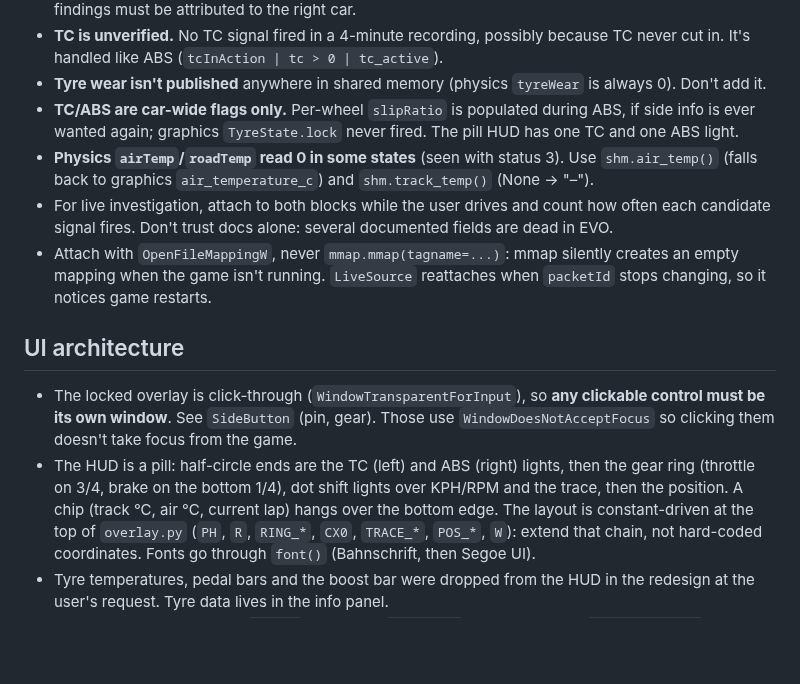
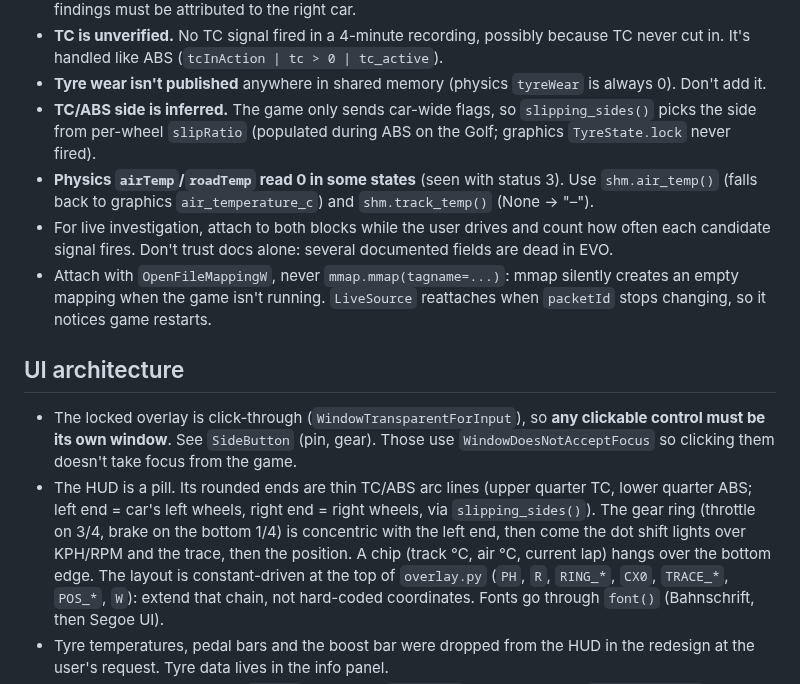
Before and after one commit to blueratdota/ace-overlay, a Markdown page: CLAUDE.md, the part around the change. Drawn GitHub-style; blank space fills up the shorter version.

```diff
--- a/CLAUDE.md
+++ b/CLAUDE.md
@@ -51,8 +51,8 @@ python -m venv .venv && .venv\Scripts\pip install -e .[build,dev]
 - **TC is unverified.** No TC signal fired in a 4-minute recording, possibly because TC never cut in.
   It's handled like ABS (`tcInAction | tc > 0 | tc_active`).
 - **Tyre wear isn't published** anywhere in shared memory (physics `tyreWear` is always 0). Don't add it.
-- **TC/ABS are car-wide flags only.** Per-wheel `slipRatio` is populated during ABS, if side info is
-  ever wanted again; graphics `TyreState.lock` never fired. The pill HUD has one TC and one ABS light.
+- **TC/ABS side is inferred.** The game only sends car-wide flags, so `slipping_sides()` picks the
+  side from per-wheel `slipRatio` (populated during ABS on the Golf; graphics `TyreState.lock` never fired).
 - **Physics `airTemp`/`roadTemp` read 0 in some states** (seen with status 3). Use `shm.air_temp()`
   (falls back to graphics `air_temperature_c`) and `shm.track_temp()` (None → "–").
 - For live investigation, attach to both blocks while the user drives and count how often each
@@ -66,9 +66,10 @@ python -m venv .venv && .venv\Scripts\pip install -e .[build,dev]
 - The locked overlay is click-through (`WindowTransparentForInput`), so **any clickable control must
   be its own window**. See `SideButton` (pin, gear). Those use `WindowDoesNotAcceptFocus` so clicking
   them doesn't take focus from the game.
-- The HUD is a pill: half-circle ends are the TC (left) and ABS (right) lights, then the gear ring
-  (throttle on 3/4, brake on the bottom 1/4), dot shift lights over KPH/RPM and the trace, then the
-  position. A chip (track °C, air °C, current lap) hangs over the bottom edge. The layout is
+- The HUD is a pill. Its rounded ends are thin TC/ABS arc lines (upper quarter TC, lower quarter
+  ABS; left end = car's left wheels, right end = right wheels, via `slipping_sides()`). The gear ring
+  (throttle on 3/4, brake on the bottom 1/4) is concentric with the left end, then come the dot shift
+  lights over KPH/RPM and the trace, then the position. A chip (track °C, air °C, current lap) hangs over the bottom edge. The layout is
   constant-driven at the top of `overlay.py` (`PH`, `R`, `RING_*`, `CX0`, `TRACE_*`, `POS_*`, `W`):
   extend that chain, not hard-coded coordinates. Fonts go through `font()` (Bahnschrift, then Segoe UI).
 - Tyre temperatures, pedal bars and the boost bar were dropped from the HUD in the redesign at the
```
Also changed, not shown: README.md (+12 -8 lines), docs/images/abs-braking.png, docs/images/custom-rpm-colours.png, docs/images/move-mode.png, docs/images/overlay-demo.gif, docs/images/shift-lights.png, docs/images/tc-exit.png, 3 other files.
